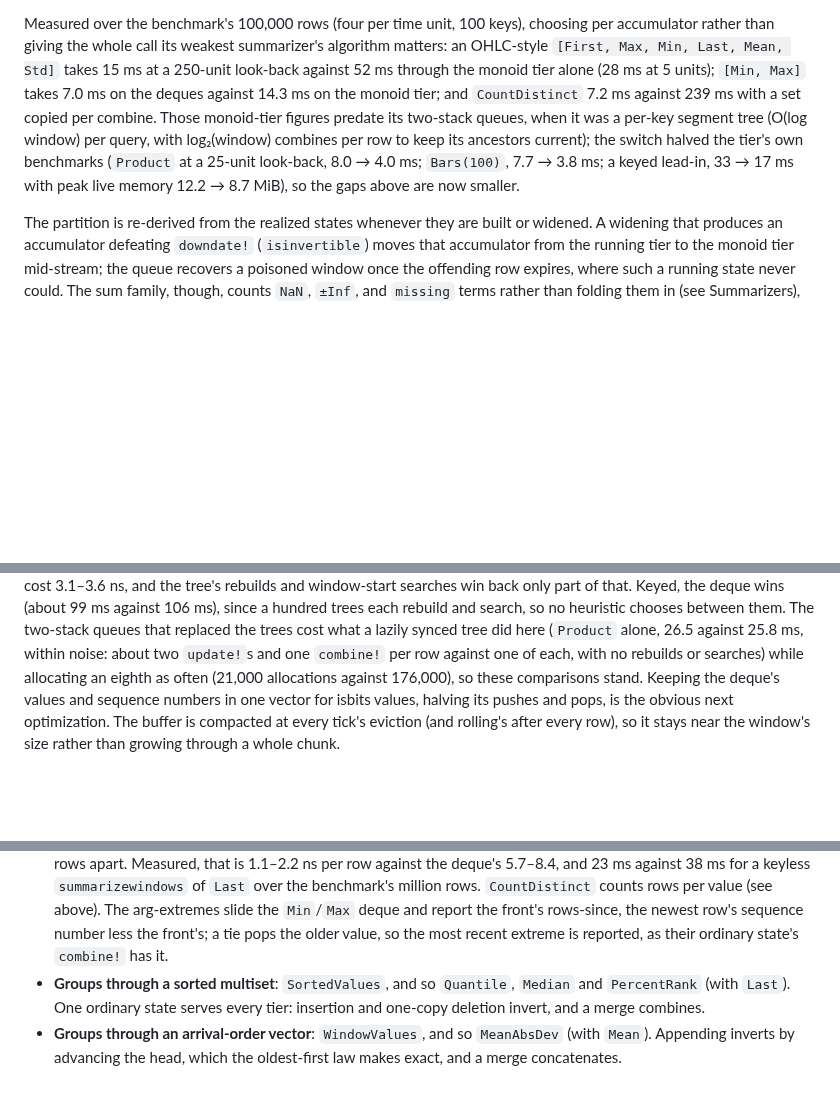
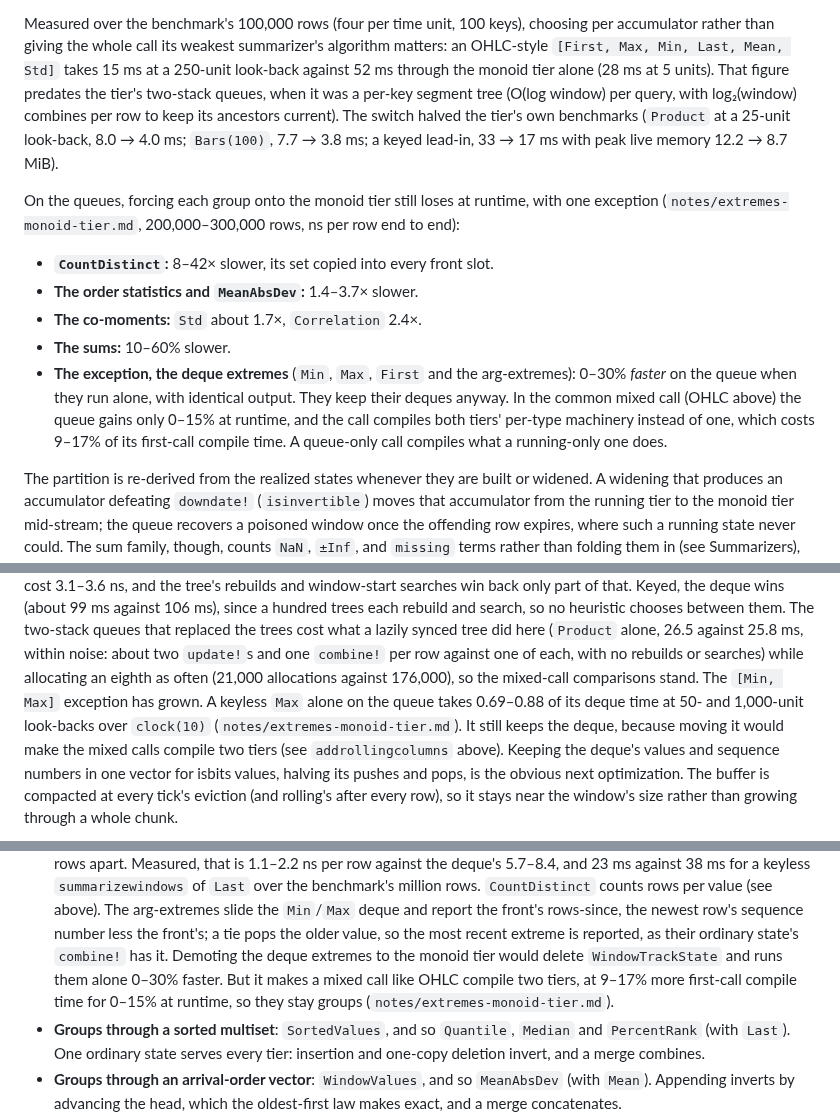
Before and after one commit to farrellm/CausalFrames.jl, a Markdown page: DESIGN.md, 3 parts joined by grey strips. Rendered like a GitHub page; blank space fills up the shorter version.

```diff
--- a/DESIGN.md
+++ b/DESIGN.md
@@ -1211,14 +1211,28 @@ Measured over the benchmark's 100,000 rows (four per time unit, 100 keys),
 choosing per accumulator rather than giving the whole call its weakest
 summarizer's algorithm matters: an OHLC-style `[First, Max, Min, Last, Mean,
 Std]` takes 15 ms at a 250-unit look-back against 52 ms through the monoid
-tier alone (28 ms at 5 units); `[Min, Max]` takes 7.0 ms on the deques against
-14.3 ms on the monoid tier; and `CountDistinct` 7.2 ms against 239 ms with a
-set copied per combine. Those monoid-tier figures predate its two-stack
+tier alone (28 ms at 5 units). That figure predates the tier's two-stack
 queues, when it was a per-key segment tree (O(log window) per query, with
-log₂(window) combines per row to keep its ancestors current); the switch
+log₂(window) combines per row to keep its ancestors current). The switch
 halved the tier's own benchmarks (`Product` at a 25-unit look-back, 8.0 →
 4.0 ms; `Bars(100)`, 7.7 → 3.8 ms; a keyed lead-in, 33 → 17 ms with peak
-live memory 12.2 → 8.7 MiB), so the gaps above are now smaller.
+live memory 12.2 → 8.7 MiB).
+
+On the queues, forcing each group onto the monoid tier still loses at
+runtime, with one exception (`notes/extremes-monoid-tier.md`, 200,000–300,000
+rows, ns per row end to end):
+
+- **`CountDistinct`:** 8–42× slower, its set copied into every front slot.
+- **The order statistics and `MeanAbsDev`:** 1.4–3.7× slower.
+- **The co-moments:** `Std` about 1.7×, `Correlation` 2.4×.
+- **The sums:** 10–60% slower.
+- **The exception, the deque extremes** (`Min`, `Max`, `First` and the
+  arg-extremes): 0–30% *faster* on the queue when they run alone, with
+  identical output. They keep their deques anyway. In the common mixed call
+  (OHLC above) the queue gains only 0–15% at runtime, and the call compiles
+  both tiers' per-type machinery instead of one, which costs 9–17% of its
+  first-call compile time. A queue-only call compiles what a running-only one
+  does.
 
 The partition is re-derived from the realized states whenever they are built
 or widened. A widening that produces an accumulator defeating `downdate!`
@@ -1382,8 +1396,12 @@ and search, so no heuristic chooses between them. The two-stack queues that
 replaced the trees cost what a lazily synced tree did here (`Product` alone,
 26.5 against 25.8 ms, within noise: about two `update!`s and one `combine!`
 per row against one of each, with no rebuilds or searches) while allocating
-an eighth as often (21,000 allocations against 176,000), so these
-comparisons stand. Keeping the deque's values
+an eighth as often (21,000 allocations against 176,000), so the mixed-call
+comparisons stand. The `[Min, Max]` exception has grown. A keyless `Max`
+alone on the queue takes 0.69–0.88 of its deque time at 50- and 1,000-unit
+look-backs over `clock(10)` (`notes/extremes-monoid-tier.md`). It still
+keeps the deque, because moving it would make the mixed calls compile two
+tiers (see `addrollingcolumns` above). Keeping the deque's values
 and sequence numbers in one vector for isbits values, halving its pushes and
 pops, is the obvious next optimization. The buffer is compacted at every
 tick's eviction (and rolling's after every row), so it stays near the window's
@@ -2557,6 +2576,11 @@ this structure (see "Rolling windows" and "Window summarization"). The classific
   the `Min`/`Max` deque and report the front's rows-since, the newest row's
   sequence number less the front's; a tie pops the older value, so the most
   recent extreme is reported, as their ordinary state's `combine!` has it.
+  Demoting the deque extremes to the monoid tier would delete
+  `WindowTrackState` and runs them alone 0–30% faster. But it makes a
+  mixed call like OHLC compile two tiers, at 9–17% more first-call compile
+  time for 0–15% at runtime, so they stay groups
+  (`notes/extremes-monoid-tier.md`).
 - **Groups through a sorted multiset**: `SortedValues`, and so `Quantile`,
   `Median` and `PercentRank` (with `Last`). One ordinary state serves every
   tier: insertion and one-copy deletion invert, and a merge combines.
```
Also changed, not shown: other parts of DESIGN.md (+2 -1 lines), notes/extremes-monoid-tier.md (added, +165 -0 lines), src/CLAUDE.md (+4 -1 lines).
